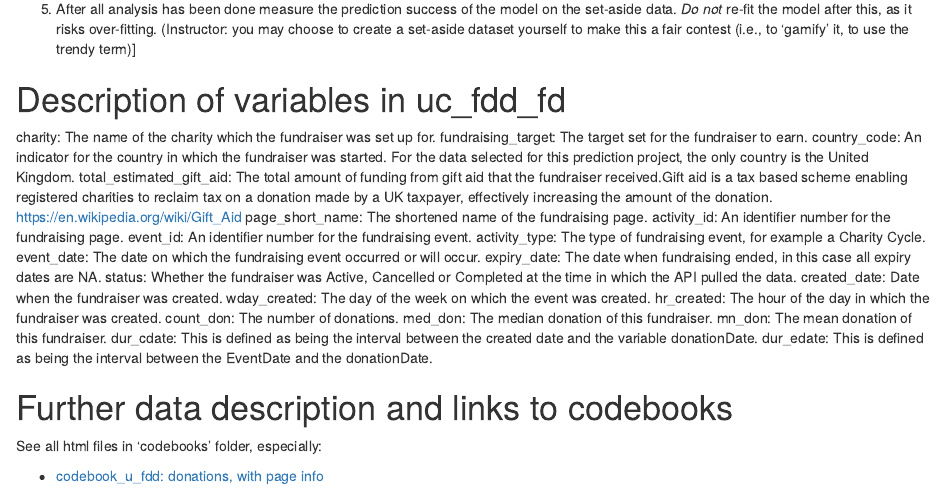
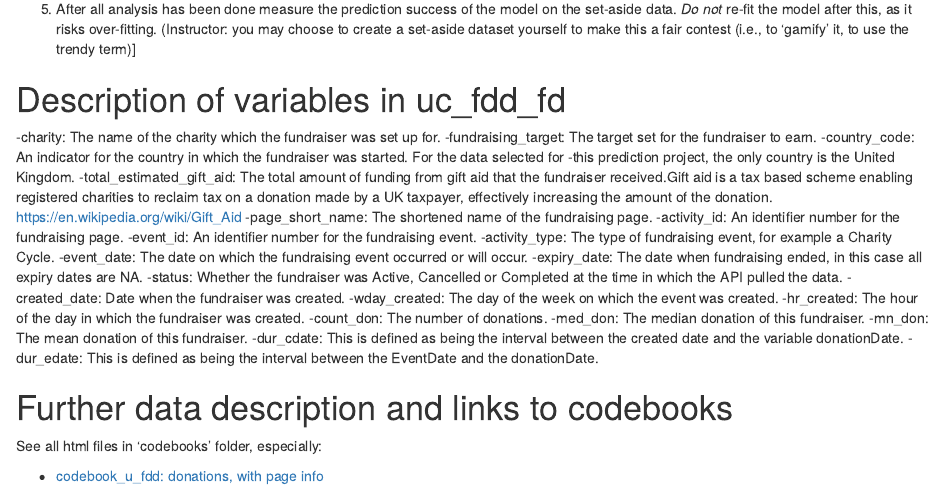
Before and after one commit to daaronr/just-giving-public-prediction-, an R Markdown document (prediction/prediction.Rmd): the page in a window 1100 px wide, from 1910 px down. Rendered offline with R 4.5, knitr and Pandoc, with nearby package versions; the code chunks are not run, so their results and figures are left out; both versions are drawn in the output format of the newer one.

Commit message:
26th feb

```diff
--- a/prediction/prediction.Rmd
+++ b/prediction/prediction.Rmd
@@ -1,11 +1,11 @@
 ---
 title: "Project: predict the success of a JustGiving fundraiser based on its initial/early observable features; Dr. David Reinstein for BEE3066"
 output:
-  pdf_document: default
-  html_notebook: default
   html_document:
     code_folding: hide
     df_print: paged
+  pdf_document: default
+  html_notebook: default
 date: "`r format(Sys.time(), '%d %B, %Y')`"
 ---
 
@@ -119,26 +119,25 @@ The key outcome variable is `uc_fdd_fd$sum_don` (in the other data set a similar
 5. After all analysis has been done measure the prediction success of the model on the set-aside data. *Do not* re-fit the model after this, as it risks over-fitting. (Instructor: you may choose to create a set-aside dataset yourself to make this a fair contest (i.e., to 'gamify' it, to use the trendy term)]
 
 # Description of variables in uc_fdd_fd
-
-charity: The name of the charity which the fundraiser was set up for.
-fundraising_target: The target set for the fundraiser to earn.
-country_code: An indicator for the country in which the fundraiser was started. For the data selected for this prediction project, the only country is the United Kingdom.
-total_estimated_gift_aid: The total amount of funding from gift aid that the fundraiser received.Gift aid is a tax based scheme enabling registered charities to reclaim tax on a donation made by a UK taxpayer, effectively increasing the amount of the donation. https://en.wikipedia.org/wiki/Gift_Aid
-page_short_name: The shortened name of the fundraising page.
-activity_id: An identifier number for the fundraising page.
-event_id: An identifier number for the fundraising event.
-activity_type: The type of fundraising event, for example a Charity Cycle.
-event_date: The date on which the fundraising event occurred or will occur.
-expiry_date: The date when fundraising ended, in this case all expiry dates are NA.
-status: Whether the fundraiser was Active, Cancelled or Completed at the time in which the API pulled the data.
-created_date: Date when the fundraiser was created.
-wday_created: The day of the week on which the event was created.
-hr_created: The hour of the day in which the fundraiser was created.
-count_don: The number of donations.
-med_don: The median donation of this fundraiser.
-mn_don: The mean donation of this fundraiser.
-dur_cdate: This is defined as being the interval between the created date and the variable donationDate.
-dur_edate: This is defined as being the interval between the EventDate and the donationDate.
+-charity: The name of the charity which the fundraiser was set up for.
+-fundraising_target: The target set for the fundraiser to earn.
+-country_code: An indicator for the country in which the fundraiser was started. For the data selected for -this prediction project, the only country is the United Kingdom.
+-total_estimated_gift_aid: The total amount of funding from gift aid that the fundraiser received.Gift aid is a tax based scheme enabling registered charities to reclaim tax on a donation made by a UK taxpayer, effectively increasing the amount of the donation. https://en.wikipedia.org/wiki/Gift_Aid
+-page_short_name: The shortened name of the fundraising page.
+-activity_id: An identifier number for the fundraising page.
+-event_id: An identifier number for the fundraising event.
+-activity_type: The type of fundraising event, for example a Charity Cycle.
+-event_date: The date on which the fundraising event occurred or will occur.
+-expiry_date: The date when fundraising ended, in this case all expiry dates are NA.
+-status: Whether the fundraiser was Active, Cancelled or Completed at the time in which the API pulled the data.
+-created_date: Date when the fundraiser was created.
+-wday_created: The day of the week on which the event was created.
+-hr_created: The hour of the day in which the fundraiser was created.
+-count_don: The number of donations.
+-med_don: The median donation of this fundraiser.
+-mn_don: The mean donation of this fundraiser.
+-dur_cdate: This is defined as being the interval between the created date and the variable donationDate.
+-dur_edate: This is defined as being the interval between the EventDate and the donationDate.
 
 # Further data description and links to codebooks
 
```
Also changed, not shown: prediction/prediction.Rmd (2 more changed lines).
